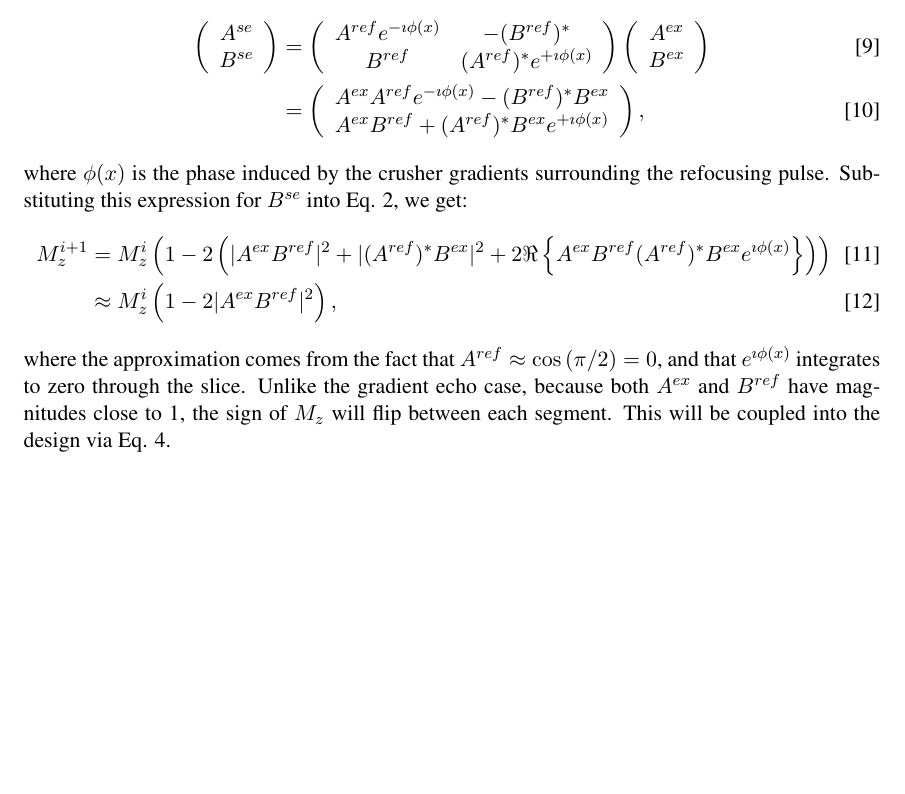
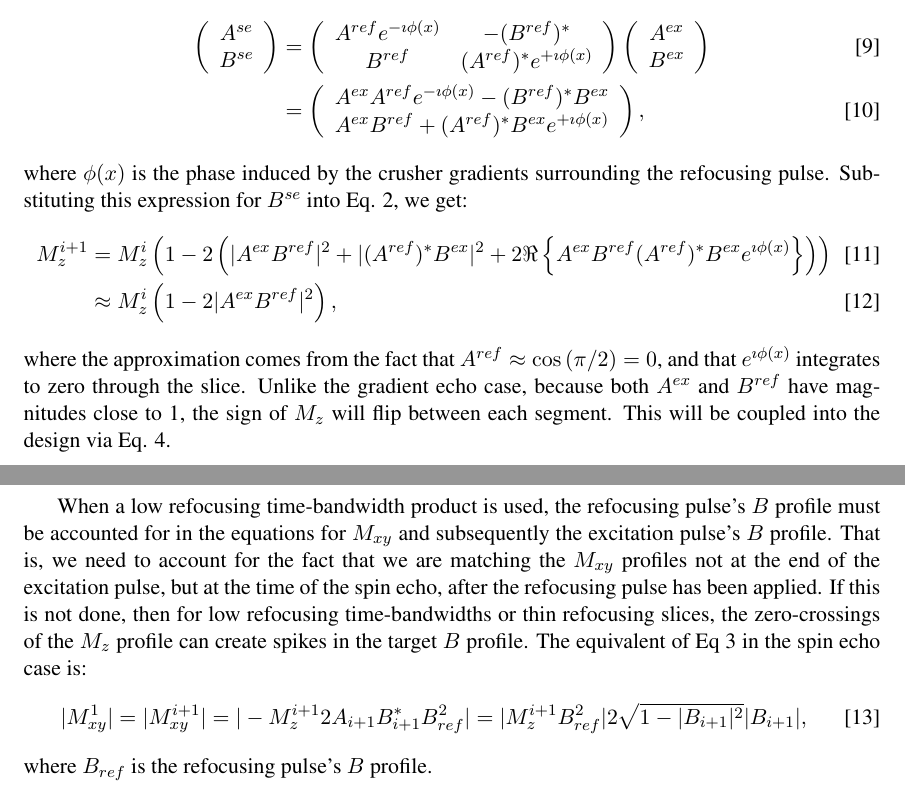
Before and after one commit to wgrissom/vfa-fleet-RF, a LaTeX document (doc/theory.tex): part of page 3 of 3 before the commit and two parts of pages 3 and 4 of 4 after it, the two joined at a grey line, cut so that both start at the same text, the shorter picture padded with empty space. Compiled offline with pdfLaTeX.

Commit message:
some edits related to spin echo

```diff
--- a/doc/theory.tex
+++ b/doc/theory.tex
@@ -157,5 +158,19 @@ because both $A^{ex}$ and $B^{ref}$ have magnitudes close to 1,
 the sign of $M_z$ will flip between each segment.
 This will be coupled into the design via Eq. \ref{eq:bphase}.
 
+\par When a low refocusing time-bandwidth product is used,
+the refocusing pulse's $B$ profile must be accounted for in the equations for $M_{xy}$ and subsequently
+the excitation pulse's $B$ profile.
+That is, we need to account for the fact that we are matching the $M_{xy}$ profiles not at the end of the excitation pulse,
+but at the time of the spin echo, after the refocusing pulse has been applied.
+If this is not done, then for low refocusing time-bandwidths or thin refocusing slices,
+the zero-crossings of the $M_z$ profile can create spikes in the target $B$ profile.
+The equivalent of Eq \ref{eq:mxygre} in the spin echo case is:
+\begin{equation}
+\vert M_{xy}^1 \vert = \vert M_{xy}^{i+1} \vert =  \vert -M_z^{i+1} 2 A_{i+1} B^*_{i+1} B^2_{ref} \vert = \vert M_z^{i+1} B^2_{ref} \vert 2 \sqrt{1 - \vert B_{i+1} \vert^2} \vert B_{i+1} \vert,
+\label{eq:mxyse}
+\end{equation}
+where $B_{ref}$ is the refocusing pulse's $B$ profile.
+
 
 \end{document}
```
Also changed, not shown: doc/theory.tex (1 more changed lines), 2 other files.
